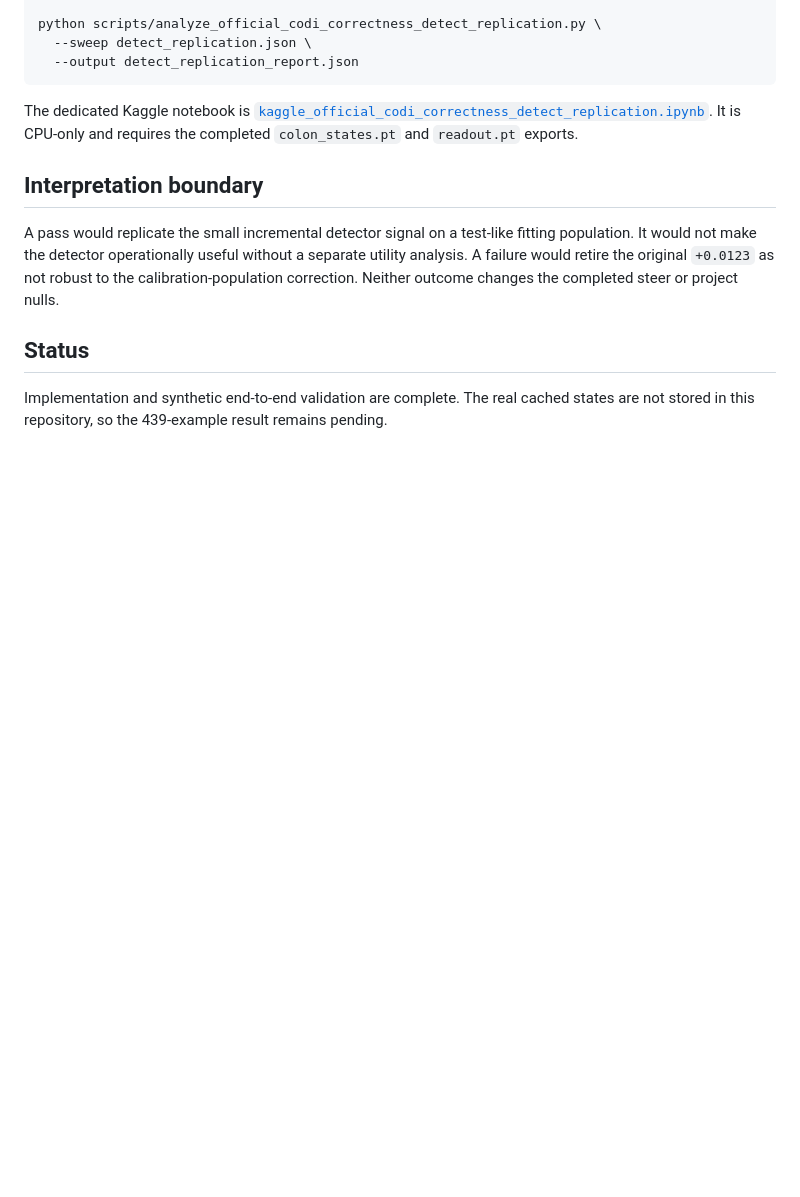
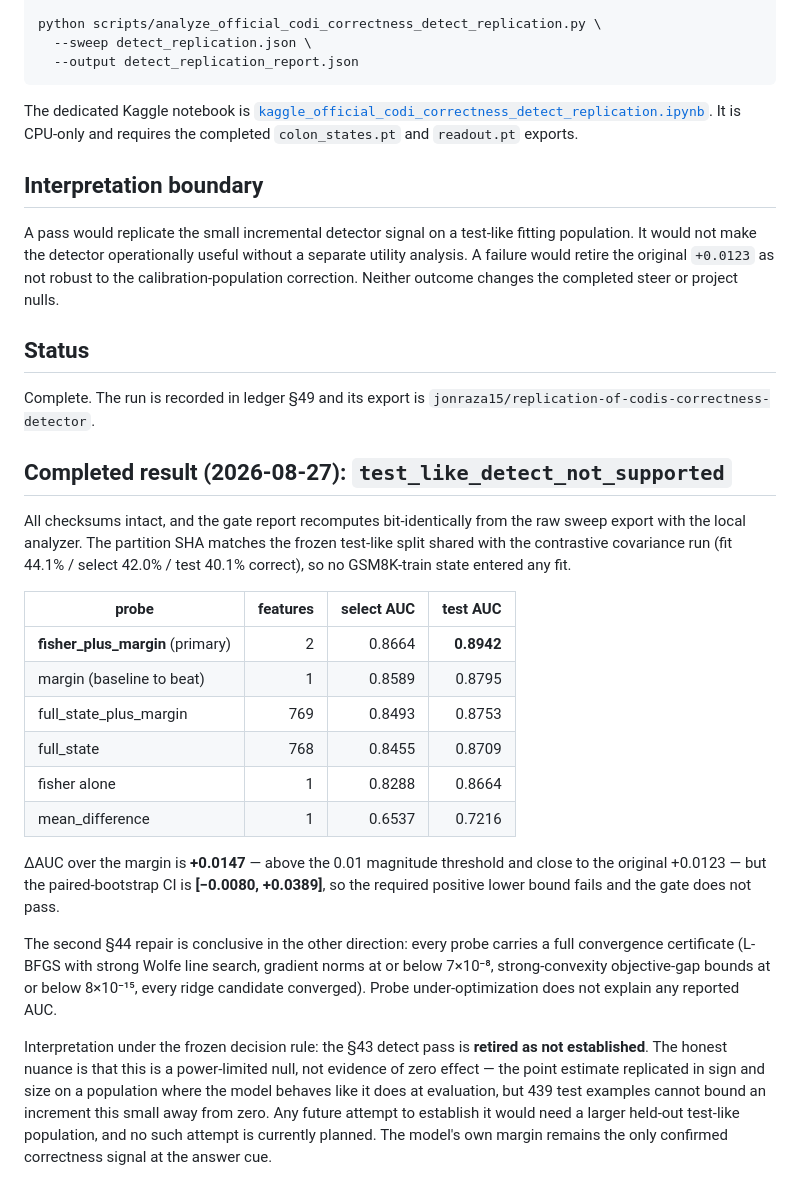
Before and after one commit to 0x0shephard/latent-reasoning, a Markdown page: docs/OFFICIAL_CODI_CORRECTNESS_DETECT_REPLICATION.md, the part around the change. Drawn GitHub-style; blank space fills up the shorter version.

```diff
--- a/docs/OFFICIAL_CODI_CORRECTNESS_DETECT_REPLICATION.md
+++ b/docs/OFFICIAL_CODI_CORRECTNESS_DETECT_REPLICATION.md
@@ -87,5 +87,38 @@ project nulls.
 
 ## Status
 
-Implementation and synthetic end-to-end validation are complete. The real cached
-states are not stored in this repository, so the 439-example result remains pending.
+Complete. The run is recorded in ledger §49 and its export is
+`jonraza15/replication-of-codis-correctness-detector`.
+
+## Completed result (2026-08-27): `test_like_detect_not_supported`
+
+All checksums intact, and the gate report recomputes bit-identically from the raw
+sweep export with the local analyzer. The partition SHA matches the frozen test-like
+split shared with the contrastive covariance run (fit 44.1% / select 42.0% / test
+40.1% correct), so no GSM8K-train state entered any fit.
+
+| probe | features | select AUC | test AUC |
+|---|---:|---:|---:|
+| **fisher_plus_margin** (primary) | 2 | 0.8664 | **0.8942** |
+| margin (baseline to beat) | 1 | 0.8589 | 0.8795 |
+| full_state_plus_margin | 769 | 0.8493 | 0.8753 |
+| full_state | 768 | 0.8455 | 0.8709 |
+| fisher alone | 1 | 0.8288 | 0.8664 |
+| mean_difference | 1 | 0.6537 | 0.7216 |
+
+ΔAUC over the margin is **+0.0147** — above the 0.01 magnitude threshold and close to
+the original +0.0123 — but the paired-bootstrap CI is **[−0.0080, +0.0389]**, so the
+required positive lower bound fails and the gate does not pass.
+
+The second §44 repair is conclusive in the other direction: every probe carries a full
+convergence certificate (L-BFGS with strong Wolfe line search, gradient norms at or
+below 7×10⁻⁸, strong-convexity objective-gap bounds at or below 8×10⁻¹⁵, every ridge
+candidate converged). Probe under-optimization does not explain any reported AUC.
+
+Interpretation under the frozen decision rule: the §43 detect pass is **retired as not
+established**. The honest nuance is that this is a power-limited null, not evidence of
+zero effect — the point estimate replicated in sign and size on a population where the
+model behaves like it does at evaluation, but 439 test examples cannot bound an
+increment this small away from zero. Any future attempt to establish it would need a
+larger held-out test-like population, and no such attempt is currently planned. The
+model's own margin remains the only confirmed correctness signal at the answer cue.
```
Also changed, not shown: README.md (+12 -6 lines), docs/RESEARCH_CONTEXT_LEDGER.md (+51 -3 lines).
